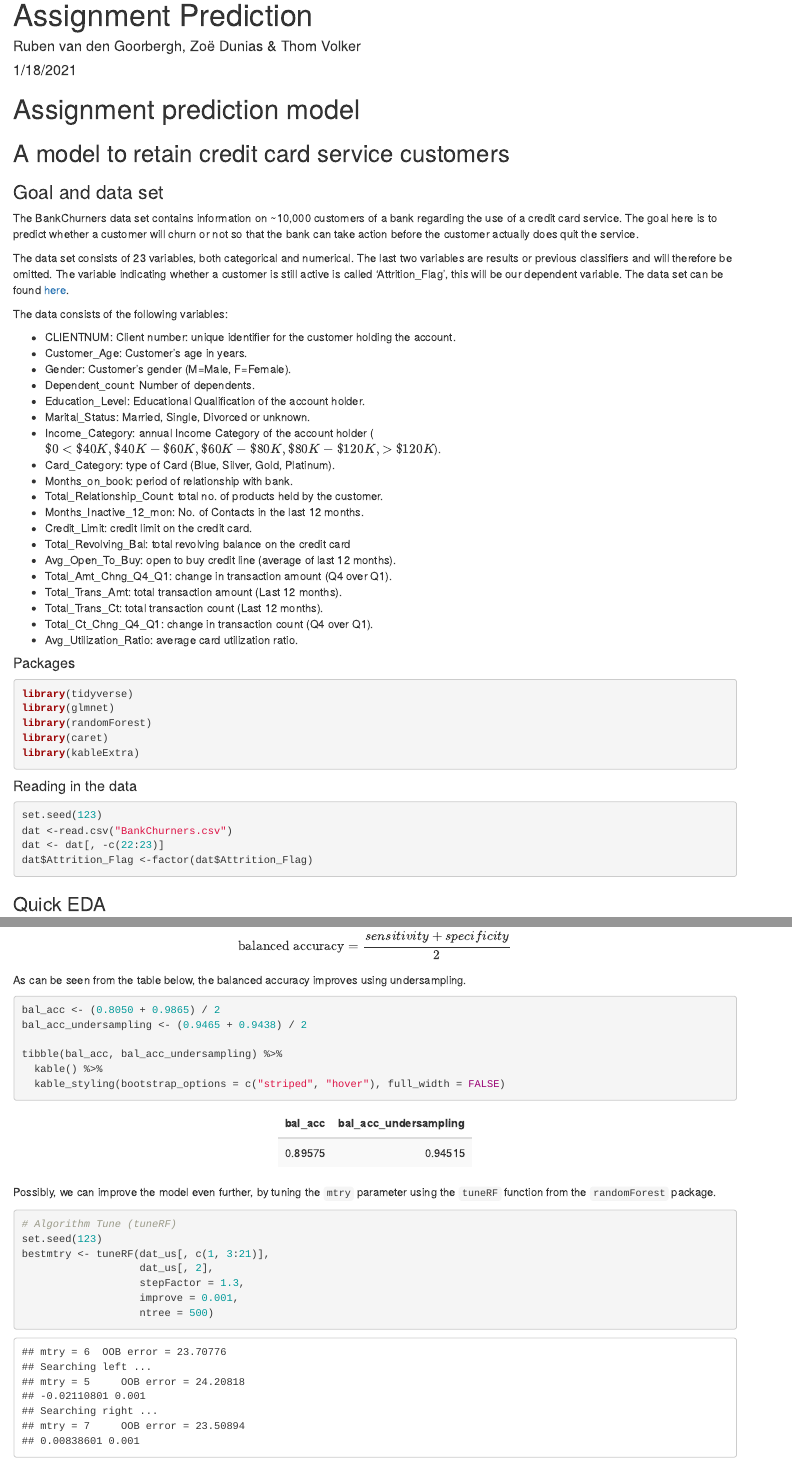
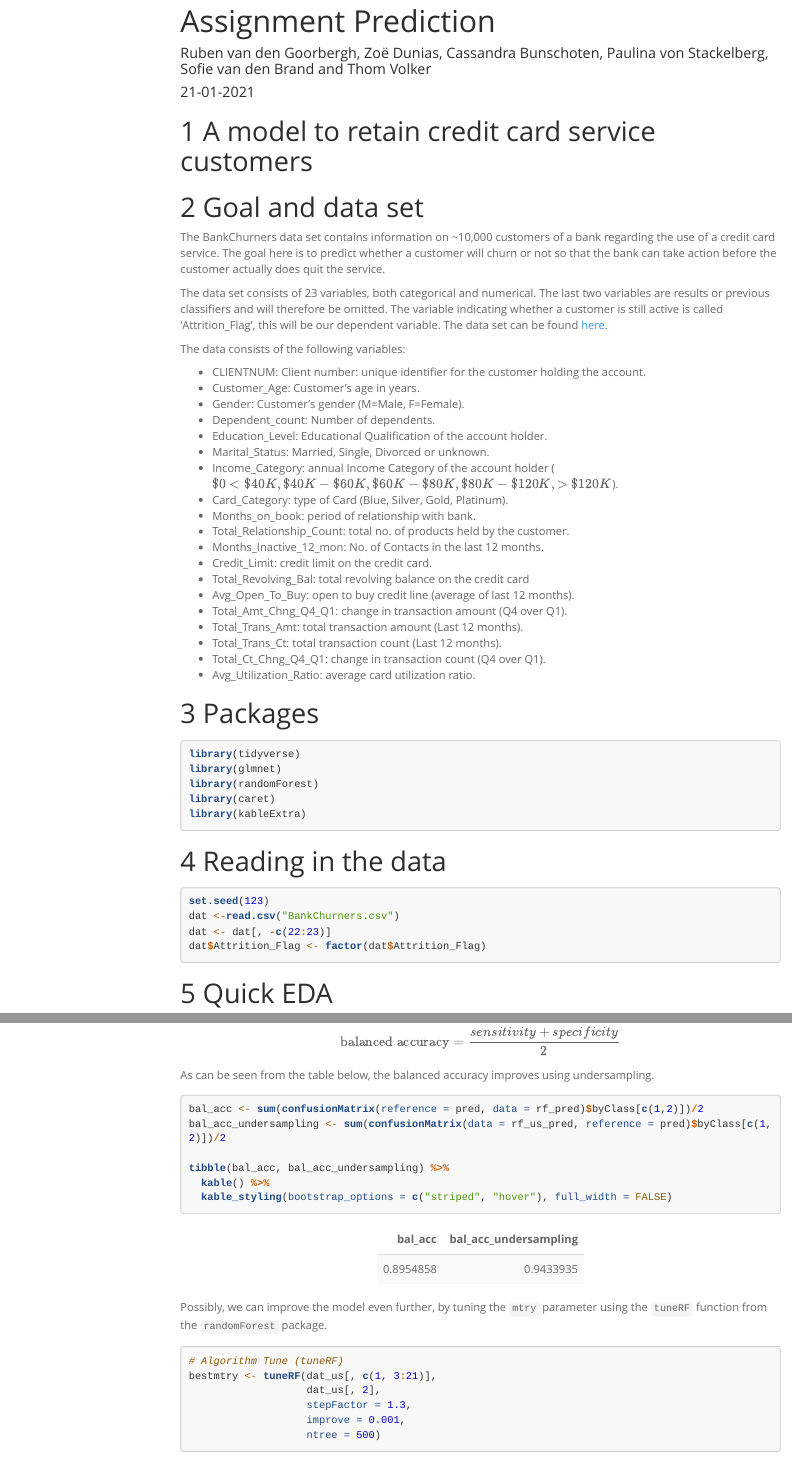
Before and after one commit to thomvolker/DavA2, an R Markdown document (assignment_prediction_sd.Rmd): the page in a window 1100 px wide, from its top, and a second part further down, joined at a grey line. Rendered offline with R 4.5, knitr and Pandoc, with nearby package versions; some code elsewhere in the file could not run offline; menus at the side of the page are left out; long lines of code are wrapped.

Commit message:
Some minor changes.

````diff
--- a/assignment_prediction_sd.Rmd
+++ b/assignment_prediction_sd.Rmd
@@ -1,5 +1,7 @@
 ---
 title: "Assignment Prediction"
-author: "Ruben van den Goorbergh, Zoë Dunias & Thom Volker"
-date: "1/18/2021"
-output: html_document
+author:
+- Ruben van den Goorbergh, Zoë Dunias, Cassandra Bunschoten, Paulina von Stackelberg, Sofie van den Brand and Thom Volker
+date: "`r format(Sys.time(), '%d-%m-%Y')`"
+output:
+  html_document:
@@ -10,11 +18,9 @@ knitr::opts_chunk$set(echo = TRUE)
 options(scipen = 999)
 ```
 
-# Assignment prediction model
+# A model to retain credit card service customers
 
-## A model to retain credit card service customers
-
-### Goal and data set
+# Goal and data set
 
 The BankChurners data set contains information on ~10,000 customers of a bank regarding the use of a credit card service. The goal here is to predict whether a customer will churn or not so that the bank can take action before the customer actually does quit the service.
 
@@ -221,8 +227,8 @@ $$\text{balanced accuracy} = \frac{sensitivity + specificity}{2}$$
 As can be seen from the table below, the balanced accuracy improves using undersampling.
 
 ```{r}
-bal_acc <- (0.8050 + 0.9865) / 2
-bal_acc_undersampling <- (0.9465 + 0.9438) / 2
+bal_acc <- sum(confusionMatrix(reference = pred, data = rf_pred)$byClass[c(1,2)])/2
+bal_acc_undersampling <- sum(confusionMatrix(data = rf_us_pred, reference = pred)$byClass[c(1,2)])/2
 
 tibble(bal_acc, bal_acc_undersampling) %>%
   kable() %>%
@@ -233,7 +239,6 @@ Possibly, we can improve the model even further, by tuning the `mtry` parameter
 
 ```{r}
 # Algorithm Tune (tuneRF)
-set.seed(123)
 bestmtry <- tuneRF(dat_us[, c(1, 3:21)],
                    dat_us[, 2],
                    stepFactor = 1.3,
````
Also changed, not shown: assignment_prediction_sd.html, assignment_prediction_sd.Rmd (22 more changed lines).
